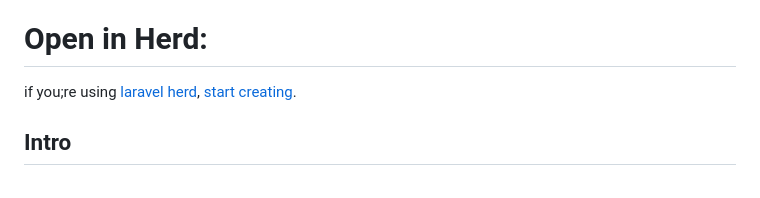
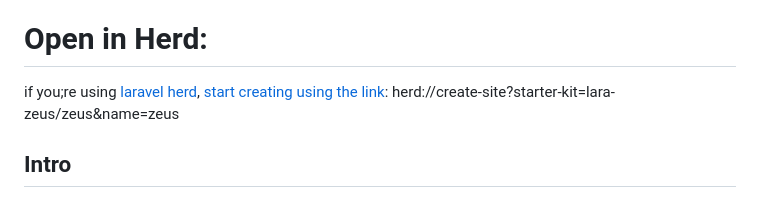
Before and after one commit to lara-zeus/zeus, a Markdown page: README.md, the part around the change. Drawn GitHub-style.

```diff
--- a/README.md
+++ b/README.md
@@ -15,7 +15,9 @@
 provide you with a collection of Laravel packages and filament plugins that help you build your site faster and focus on your business
 
 # Open in Herd:
-if you;re using [laravel herd](https://herd.laravel.com/), [start creating](herd://create-site?starter-kit=lara-zeus/zeus&name=zeus).
+if you;re using [laravel herd](https://herd.laravel.com/), [start creating using the link](herd://create-site?starter-kit=lara-zeus/zeus&name=zeus):
+herd://create-site?starter-kit=lara-zeus/zeus&name=zeus
+
 ## Intro
 This project is a standalone app, a Starter Kit; it's pre-configured to run all Zeus packages and some extra perks.
 
```
